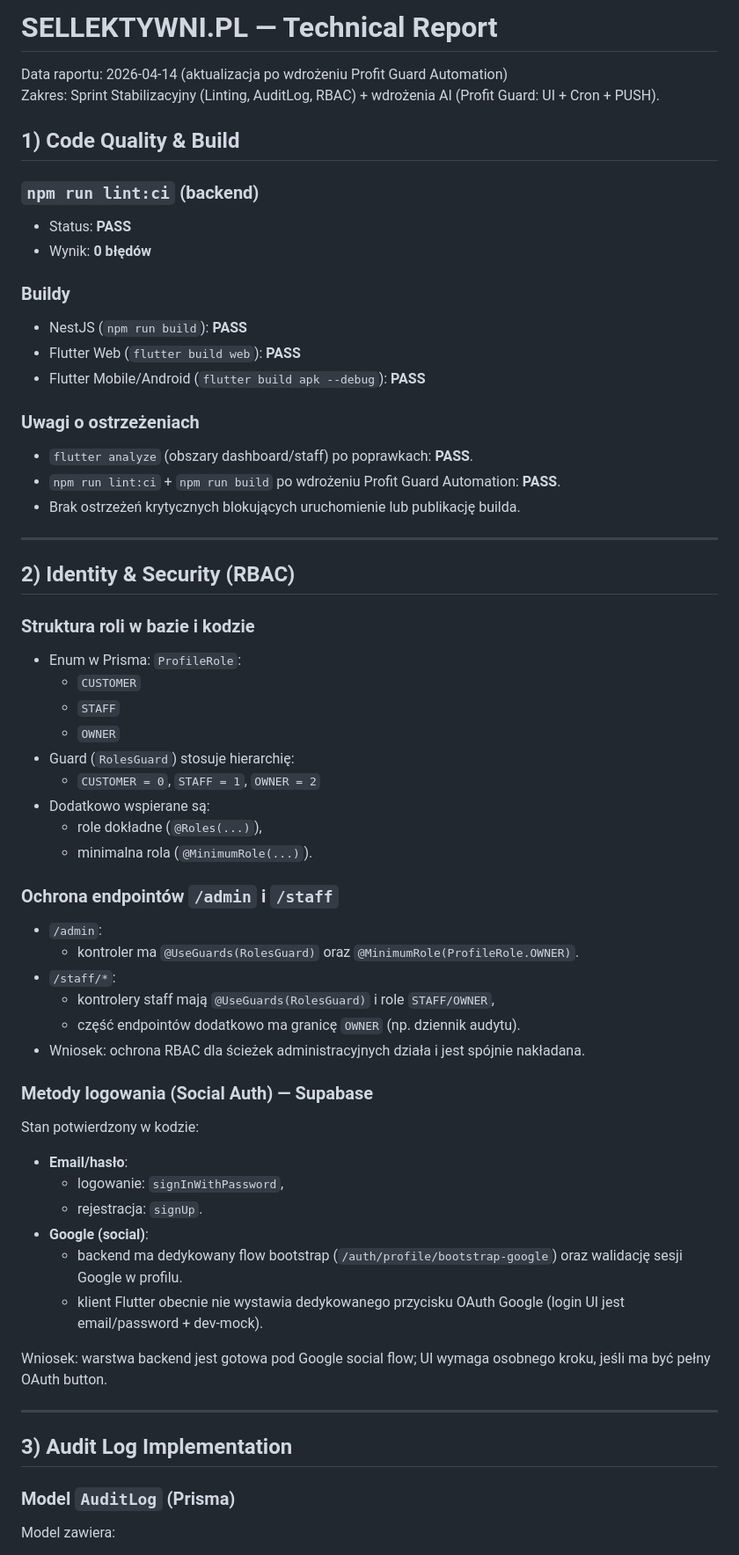
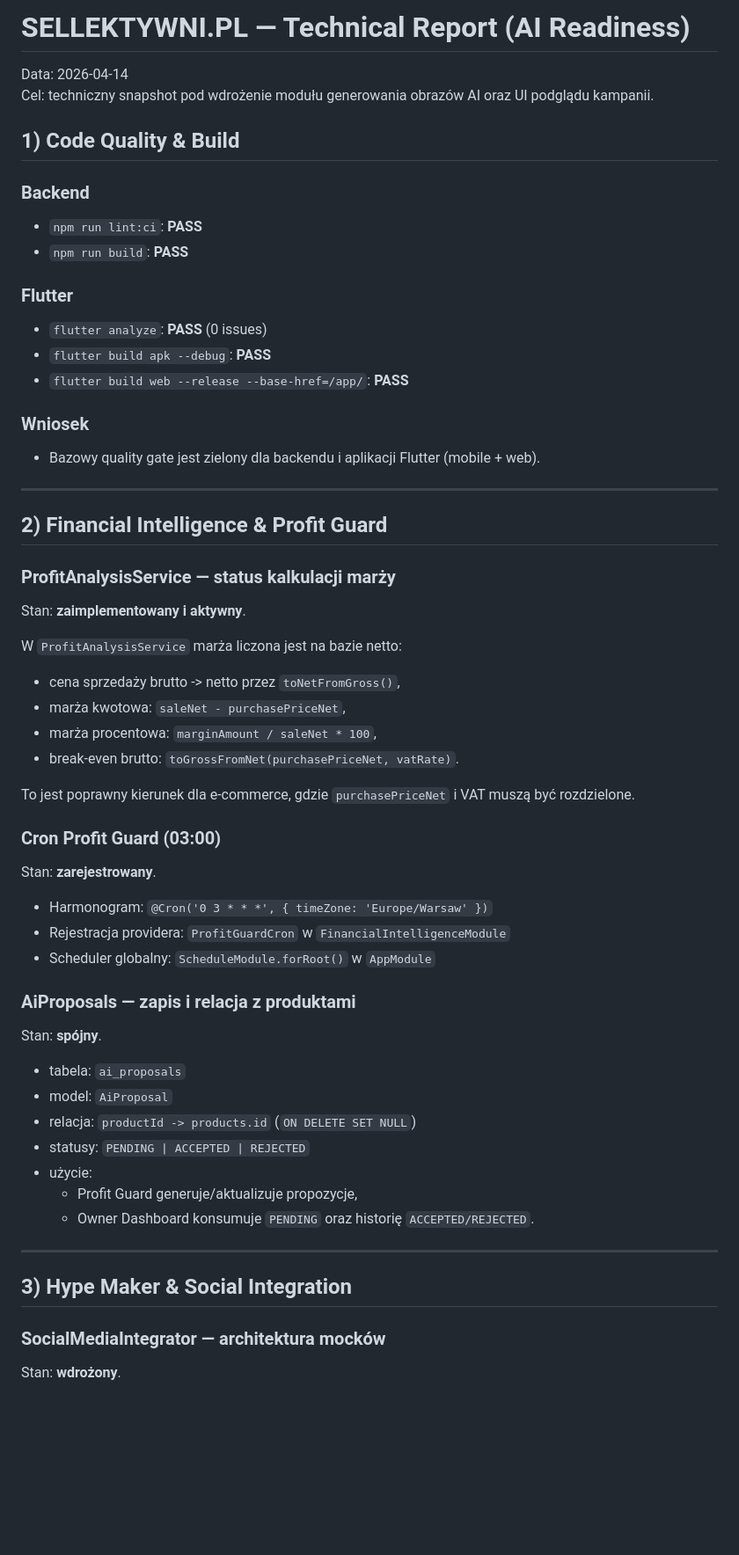
Before and after one commit to korki88/sellektywni-public, a Markdown page: TECHNICAL_REPORT.md, the part around one of its changes. Shown at 88% size. GitHub-like rendering; blank space fills up the shorter version.

```diff
--- a/TECHNICAL_REPORT.md
+++ b/TECHNICAL_REPORT.md
@@ -1,70 +1,67 @@
-# SELLEKTYWNI.PL — Technical Report
+# SELLEKTYWNI.PL — Technical Report (AI Readiness)
 
-Data raportu: 2026-04-14 (aktualizacja po wdrożeniu Profit Guard Automation)
-Zakres: Sprint Stabilizacyjny (Linting, AuditLog, RBAC) + wdrożenia AI (Profit Guard: UI + Cron + PUSH).
+Data: 2026-04-14
+Cel: techniczny snapshot pod wdrożenie modułu generowania obrazów AI oraz UI podglądu kampanii.
 
 ## 1) Code Quality & Build
 
-### `npm run lint:ci` (backend)
+### Backend
 
-- Status: **PASS**
-- Wynik: **0 błędów**
+- `npm run lint:ci`: **PASS**
+- `npm run build`: **PASS**
 
-### Buildy
+### Flutter
 
-- NestJS (`npm run build`): **PASS**
-- Flutter Web (`flutter build web`): **PASS**
-- Flutter Mobile/Android (`flutter build apk --debug`): **PASS**
+- `flutter analyze`: **PASS** (0 issues)
+- `flutter build apk --debug`: **PASS**
+- `flutter build web --release --base-href=/app/`: **PASS**
 
-### Uwagi o ostrzeżeniach
+### Wniosek
 
-- `flutter analyze` (obszary dashboard/staff) po poprawkach: **PASS**.
-- `npm run lint:ci` + `npm run build` po wdrożeniu Profit Guard Automation: **PASS**.
-- Brak ostrzeżeń krytycznych blokujących uruchomienie lub publikację builda.
+- Bazowy quality gate jest zielony dla backendu i aplikacji Flutter (mobile + web).
 
 ---
 
-## 2) Identity & Security (RBAC)
+## 2) Financial Intelligence & Profit Guard
 
-### Struktura roli w bazie i kodzie
+### ProfitAnalysisService — status kalkulacji marży
 
-- Enum w Prisma: `ProfileRole`:
-  - `CUSTOMER`
-  - `STAFF`
-  - `OWNER`
-- Guard (`RolesGuard`) stosuje hierarchię:
-  - `CUSTOMER = 0`, `STAFF = 1`, `OWNER = 2`
-- Dodatkowo wspierane są:
-  - role dokładne (`@Roles(...)`),
-  - minimalna rola (`@MinimumRole(...)`).
+Stan: **zaimplementowany i aktywny**.
 
-### Ochrona endpointów `/admin` i `/staff`
+W `ProfitAnalysisService` marża liczona jest na bazie netto:
 
-- `/admin`:
-  - kontroler ma `@UseGuards(RolesGuard)` oraz `@MinimumRole(ProfileRole.OWNER)`.
-- `/staff/*`:
-  - kontrolery staff mają `@UseGuards(RolesGuard)` i role `STAFF/OWNER`,
-  - część endpointów dodatkowo ma granicę `OWNER` (np. dziennik audytu).
-- Wniosek: ochrona RBAC dla ścieżek administracyjnych działa i jest spójnie nakładana.
+- cena sprzedaży brutto -> netto przez `toNetFromGross()`,
+- marża kwotowa: `saleNet - purchasePriceNet`,
+- marża procentowa: `marginAmount / saleNet * 100`,
+- break-even brutto: `toGrossFromNet(purchasePriceNet, vatRate)`.
 
-### Metody logowania (Social Auth) — Supabase
+To jest poprawny kierunek dla e-commerce, gdzie `purchasePriceNet` i VAT muszą być rozdzielone.
 
-Stan potwierdzony w kodzie:
+### Cron Profit Guard (03:00)
 
-- **Email/hasło**:
-  - logowanie: `signInWithPassword`,
-  - rejestracja: `signUp`.
-- **Google (social)**:
-  - backend ma dedykowany flow bootstrap (`/auth/profile/bootstrap-google`) oraz walidację sesji Google w profilu.
-  - klient Flutter obecnie nie wystawia dedykowanego przycisku OAuth Google (login UI jest email/password + dev-mock).
+Stan: **zarejestrowany**.
 
-Wniosek: warstwa backend jest gotowa pod Google social flow; UI wymaga osobnego kroku, jeśli ma być pełny OAuth button.
+- Harmonogram: `@Cron('0 3 * * *', { timeZone: 'Europe/Warsaw' })`
+- Rejestracja providera: `ProfitGuardCron` w `FinancialIntelligenceModule`
+- Scheduler globalny: `ScheduleModule.forRoot()` w `AppModule`
+
+### AiProposals — zapis i relacja z produktami
+
+Stan: **spójny**.
+
+- tabela: `ai_proposals`
+- model: `AiProposal`
+- relacja: `productId -> products.id` (`ON DELETE SET NULL`)
+- statusy: `PENDING | ACCEPTED | REJECTED`
+- użycie:
+  - Profit Guard generuje/aktualizuje propozycje,
+  - Owner Dashboard konsumuje `PENDING` oraz historię `ACCEPTED/REJECTED`.
 
 ---
 
-## 3) Audit Log Implementation
+## 3) Hype Maker & Social Integration
 
-### Model `AuditLog` (Prisma)
+### SocialMediaIntegrator — architektura mocków
 
-Model zawiera:
+Stan: **wdrożony**.
 
```
Also changed, not shown: other parts of TECHNICAL_REPORT.md (+82 -189 lines).
